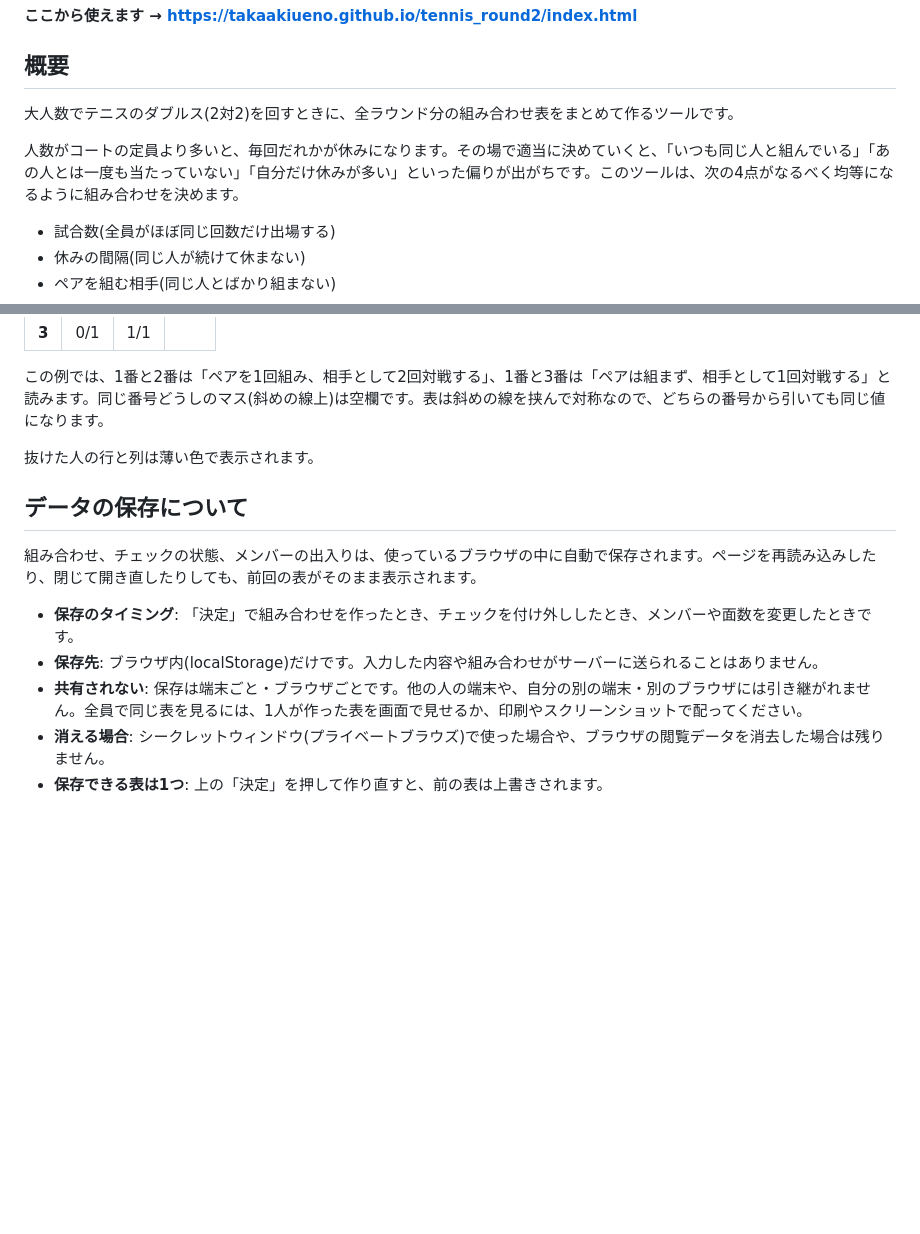
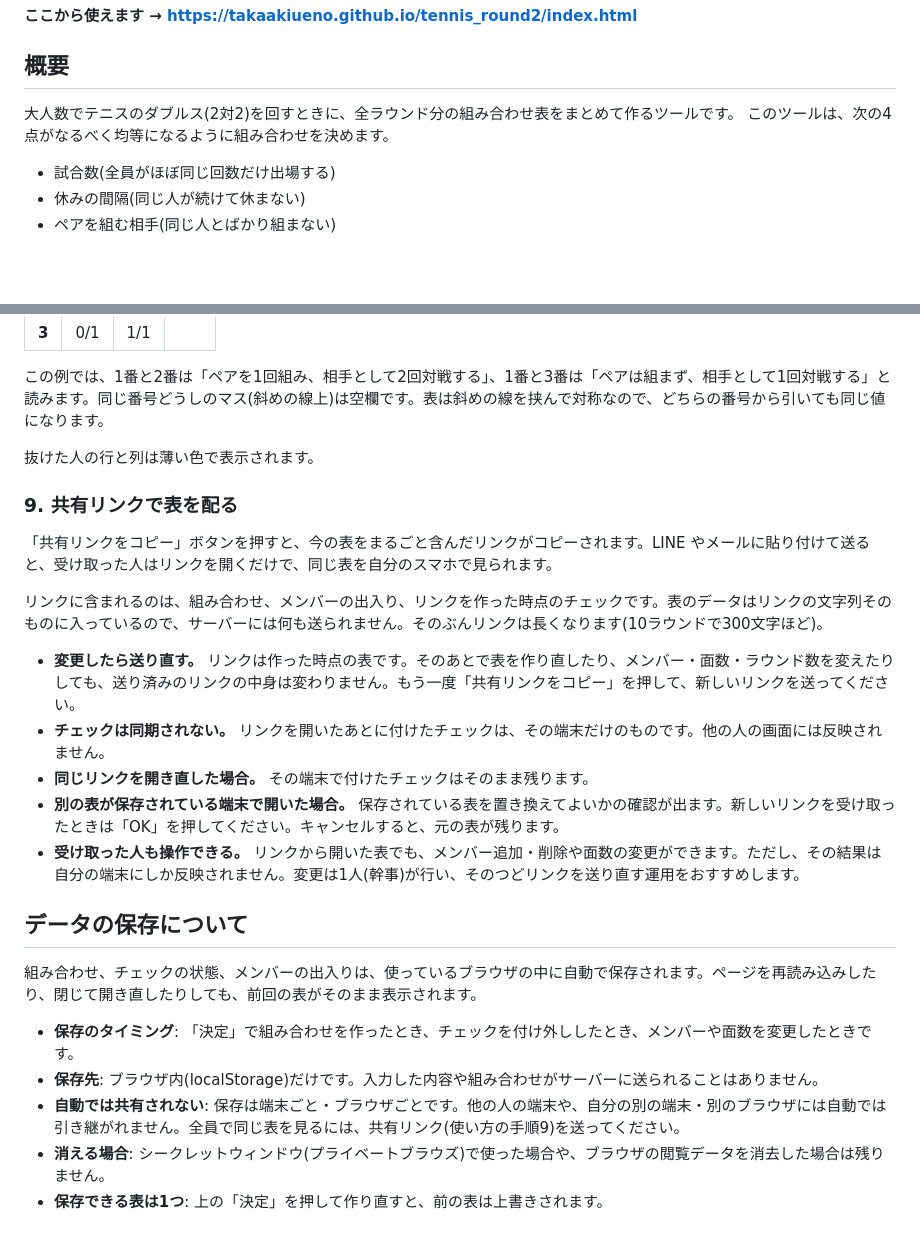
Before and after one commit to takaakiueno/tennis_round2, a Markdown page: README.md, 2 parts joined by grey strips. GitHub-like rendering; blank space fills up the shorter version.

```diff
--- a/README.md
+++ b/README.md
@@ -5,8 +5,7 @@
 ## 概要
 
 大人数でテニスのダブルス(2対2)を回すときに、全ラウンド分の組み合わせ表をまとめて作るツールです。
-
-人数がコートの定員より多いと、毎回だれかが休みになります。その場で適当に決めていくと、「いつも同じ人と組んでいる」「あの人とは一度も当たっていない」「自分だけ休みが多い」といった偏りが出がちです。このツールは、次の4点がなるべく均等になるように組み合わせを決めます。
+このツールは、次の4点がなるべく均等になるように組み合わせを決めます。
 
 - 試合数(全員がほぼ同じ回数だけ出場する)
 - 休みの間隔(同じ人が続けて休まない)
@@ -113,13 +117,25 @@
 
 抜けた人の行と列は薄い色で表示されます。
 
+### 9. 共有リンクで表を配る
+
+「共有リンクをコピー」ボタンを押すと、今の表をまるごと含んだリンクがコピーされます。LINE やメールに貼り付けて送ると、受け取った人はリンクを開くだけで、同じ表を自分のスマホで見られます。
+
+リンクに含まれるのは、組み合わせ、メンバーの出入り、リンクを作った時点のチェックです。表のデータはリンクの文字列そのものに入っているので、サーバーには何も送られません。そのぶんリンクは長くなります(10ラウンドで300文字ほど)。
+
+- **変更したら送り直す。** リンクは作った時点の表です。そのあとで表を作り直したり、メンバー・面数・ラウンド数を変えたりしても、送り済みのリンクの中身は変わりません。もう一度「共有リンクをコピー」を押して、新しいリンクを送ってください。
+- **チェックは同期されない。** リンクを開いたあとに付けたチェックは、その端末だけのものです。他の人の画面には反映されません。
+- **同じリンクを開き直した場合。** その端末で付けたチェックはそのまま残ります。
+- **別の表が保存されている端末で開いた場合。** 保存されている表を置き換えてよいかの確認が出ます。新しいリンクを受け取ったときは「OK」を押してください。キャンセルすると、元の表が残ります。
+- **受け取った人も操作できる。** リンクから開いた表でも、メンバー追加・削除や面数の変更ができます。ただし、その結果は自分の端末にしか反映されません。変更は1人(幹事)が行い、そのつどリンクを送り直す運用をおすすめします。
+
 ## データの保存について
 
 組み合わせ、チェックの状態、メンバーの出入りは、使っているブラウザの中に自動で保存されます。ページを再読み込みしたり、閉じて開き直したりしても、前回の表がそのまま表示されます。
 
 - **保存のタイミング**: 「決定」で組み合わせを作ったとき、チェックを付け外ししたとき、メンバーや面数を変更したときです。
 - **保存先**: ブラウザ内(localStorage)だけです。入力した内容や組み合わせがサーバーに送られることはありません。
-- **共有されない**: 保存は端末ごと・ブラウザごとです。他の人の端末や、自分の別の端末・別のブラウザには引き継がれません。全員で同じ表を見るには、1人が作った表を画面で見せるか、印刷やスクリーンショットで配ってください。
+- **自動では共有されない**: 保存は端末ごと・ブラウザごとです。他の人の端末や、自分の別の端末・別のブラウザには自動では引き継がれません。全員で同じ表を見るには、共有リンク(使い方の手順9)を送ってください。
 - **消える場合**: シークレットウィンドウ(プライベートブラウズ)で使った場合や、ブラウザの閲覧データを消去した場合は残りません。
 - **保存できる表は1つ**: 上の「決定」を押して作り直すと、前の表は上書きされます。
 
```
Also changed, not shown: other parts of README.md (+9 -4 lines).
